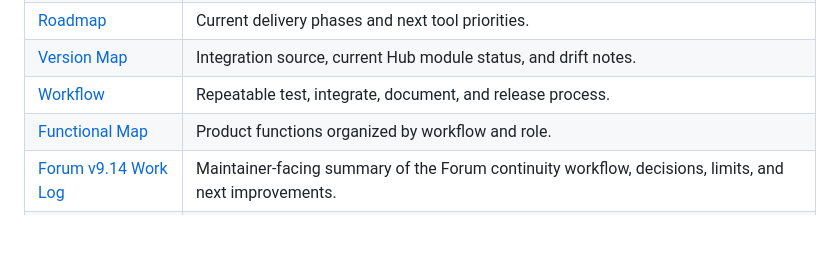
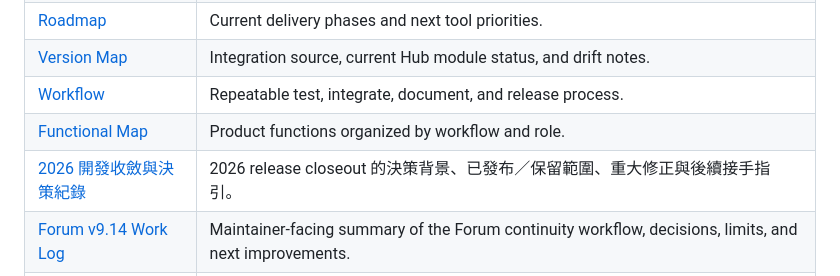
Before and after one commit to SEMITWmkt/SEMI-Tool-Hub, a Markdown page: README.md, the part around the change. Rendered like a GitHub page; blank space fills up the shorter version.

Commit message:
docs(closeout): record ToolHub 2026 release decisions

```diff
--- a/README.md
+++ b/README.md
@@ -48,6 +48,7 @@ The desktop tool folders are treated as source material during migration. The Hu
 | [Version Map](docs/version-map.md) | Integration source, current Hub module status, and drift notes. |
 | [Workflow](docs/workflow.md) | Repeatable test, integrate, document, and release process. |
 | [Functional Map](docs/functional-map.md) | Product functions organized by workflow and role. |
+| [2026 開發收斂與決策紀錄](docs/2026-toolhub-closeout-zh.md) | 2026 release closeout 的決策背景、已發布／保留範圍、重大修正與後續接手指引。 |
 | [Forum v9.14 Work Log](docs/forum-v914-worklog.md) | Maintainer-facing summary of the Forum continuity workflow, decisions, limits, and next improvements. |
 | [Pavilions v1.1 Spec](docs/pavilions-v1.1-spec.md) | Scope and acceptance criteria for the next tool slice. |
 | [Trial Runs 2026-06-03](docs/trial-runs-2026-06-03.md) | Baseline results from editor, visitor, and developer perspectives. |
```
Also changed, not shown: docs/2026-toolhub-closeout-zh.md (added, +283 -0 lines).
